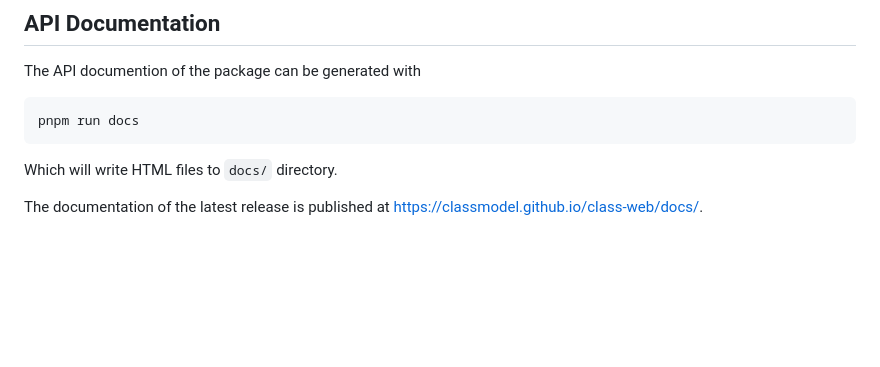
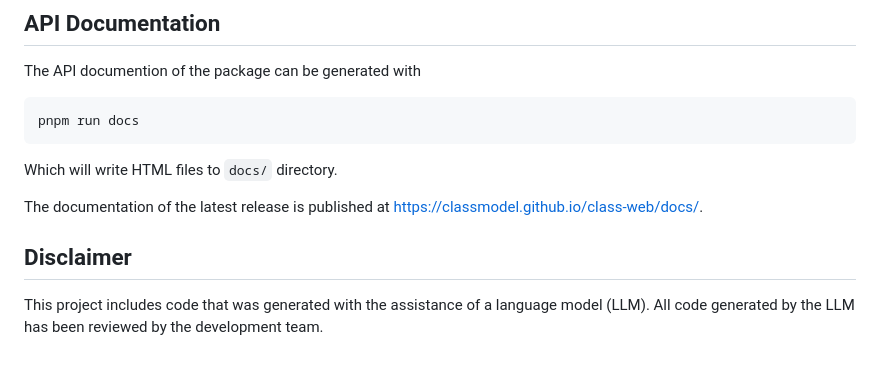
Before and after one commit to classmodel/class-web, a Markdown page: packages/class/README.md, the part around the change. GitHub-like rendering; blank space fills up the shorter version.

Commit message:
add llm disclaimer

```diff
--- a/packages/class/README.md
+++ b/packages/class/README.md
@@ -112,3 +112,7 @@ pnpm run docs
 Which will write HTML files to `docs/` directory.
 
 The documentation of the latest release is published at [https://classmodel.github.io/class-web/docs/](https://classmodel.github.io/class-web/docs/).
+
+## Disclaimer
+
+This project includes code that was generated with the assistance of a language model (LLM). All code generated by the LLM has been  reviewed by the development team.
```
